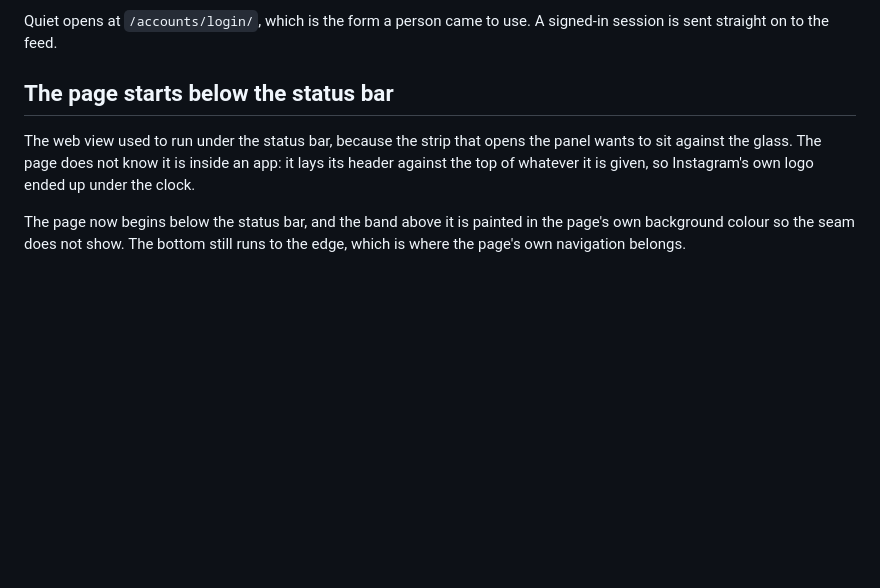
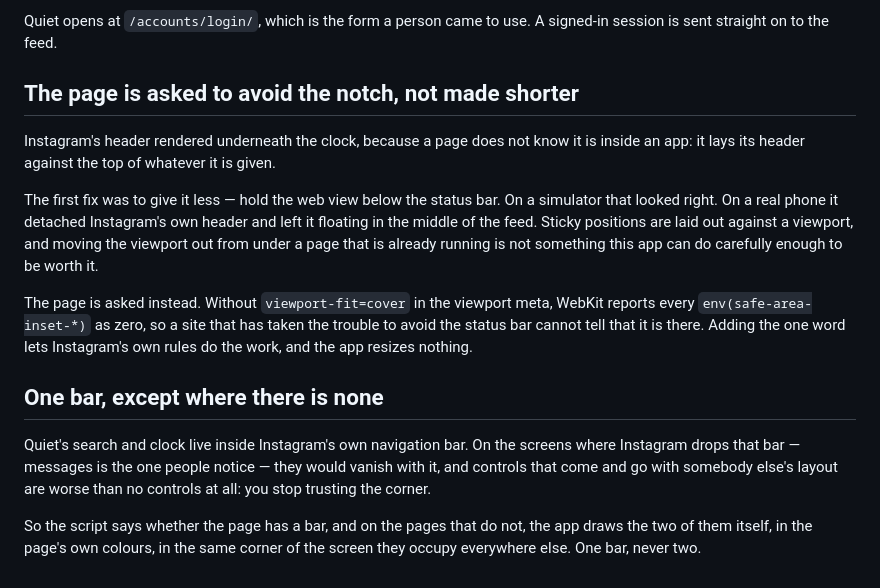
Before and after one commit to Marco-P-Keller/Quiet, a Markdown page: docs/decisions.md, the part around the change. Rendered like a GitHub page; blank space fills up the shorter version.

Commit message:
Record why the viewport is asked rather than shrunk
The two decisions went into a commit message and not into the file that keeps
decisions, which is the one somebody reads in six months.

Co-Authored-By: Claude Opus 5 <noreply@anthropic.com>
Claude-Session: https://claude.ai/code/session_01UWz7JpLKzYWJD7ZEmqazXC

```diff
--- a/docs/decisions.md
+++ b/docs/decisions.md
@@ -379,13 +379,30 @@ you have even signed in — and it was the first thing a new user saw.
 Quiet opens at `/accounts/login/`, which is the form a person came to use. A
 signed-in session is sent straight on to the feed.
 
-## The page starts below the status bar
+## The page is asked to avoid the notch, not made shorter
 
-The web view used to run under the status bar, because the strip that opens the
-panel wants to sit against the glass. The page does not know it is inside an
-app: it lays its header against the top of whatever it is given, so Instagram's
-own logo ended up under the clock.
+Instagram's header rendered underneath the clock, because a page does not know
+it is inside an app: it lays its header against the top of whatever it is given.
 
-The page now begins below the status bar, and the band above it is painted in
-the page's own background colour so the seam does not show. The bottom still
-runs to the edge, which is where the page's own navigation belongs.
+The first fix was to give it less — hold the web view below the status bar. On a
+simulator that looked right. On a real phone it detached Instagram's own header
+and left it floating in the middle of the feed. Sticky positions are laid out
+against a viewport, and moving the viewport out from under a page that is
+already running is not something this app can do carefully enough to be worth
+it.
+
+The page is asked instead. Without `viewport-fit=cover` in the viewport meta,
+WebKit reports every `env(safe-area-inset-*)` as zero, so a site that has taken
+the trouble to avoid the status bar cannot tell that it is there. Adding the one
+word lets Instagram's own rules do the work, and the app resizes nothing.
+
+## One bar, except where there is none
+
+Quiet's search and clock live inside Instagram's own navigation bar. On the
+screens where Instagram drops that bar — messages is the one people notice —
+they would vanish with it, and controls that come and go with somebody else's
+layout are worse than no controls at all: you stop trusting the corner.
+
+So the script says whether the page has a bar, and on the pages that do not, the
+app draws the two of them itself, in the page's own colours, in the same corner
+of the screen they occupy everywhere else. One bar, never two.
```
